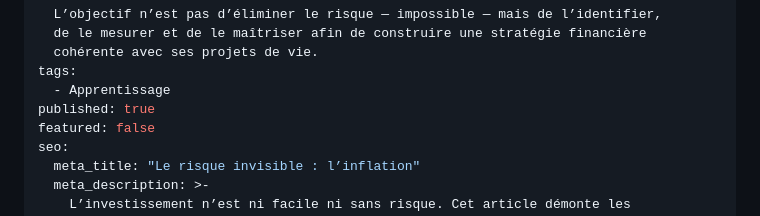
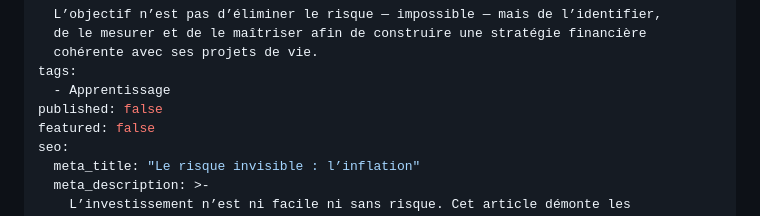
Before and after one commit to cayas-finance/cayas.fr, a Markdown page: views/blog/2026-02-03-risque-invisible-investissement-inflation.md, the part around one of its changes. Rendered like a GitHub page.

Commit message:
Update views/blog/2026-02-03-risque-invisible-investissement-inflation.md (via Pages CMS)

```diff
--- a/views/blog/2026-02-03-risque-invisible-investissement-inflation.md
+++ b/views/blog/2026-02-03-risque-invisible-investissement-inflation.md
@@ -21,7 +21,7 @@ excerpt: >
   cohérente avec ses projets de vie.
 tags:
   - Apprentissage
-published: true
+published: false
 featured: false
 seo:
   meta_title: "Le risque invisible : l’inflation"
```
Also changed, not shown: other parts of views/blog/2026-02-03-risque-invisible-investissement-inflation.md (+2 -2 lines).
